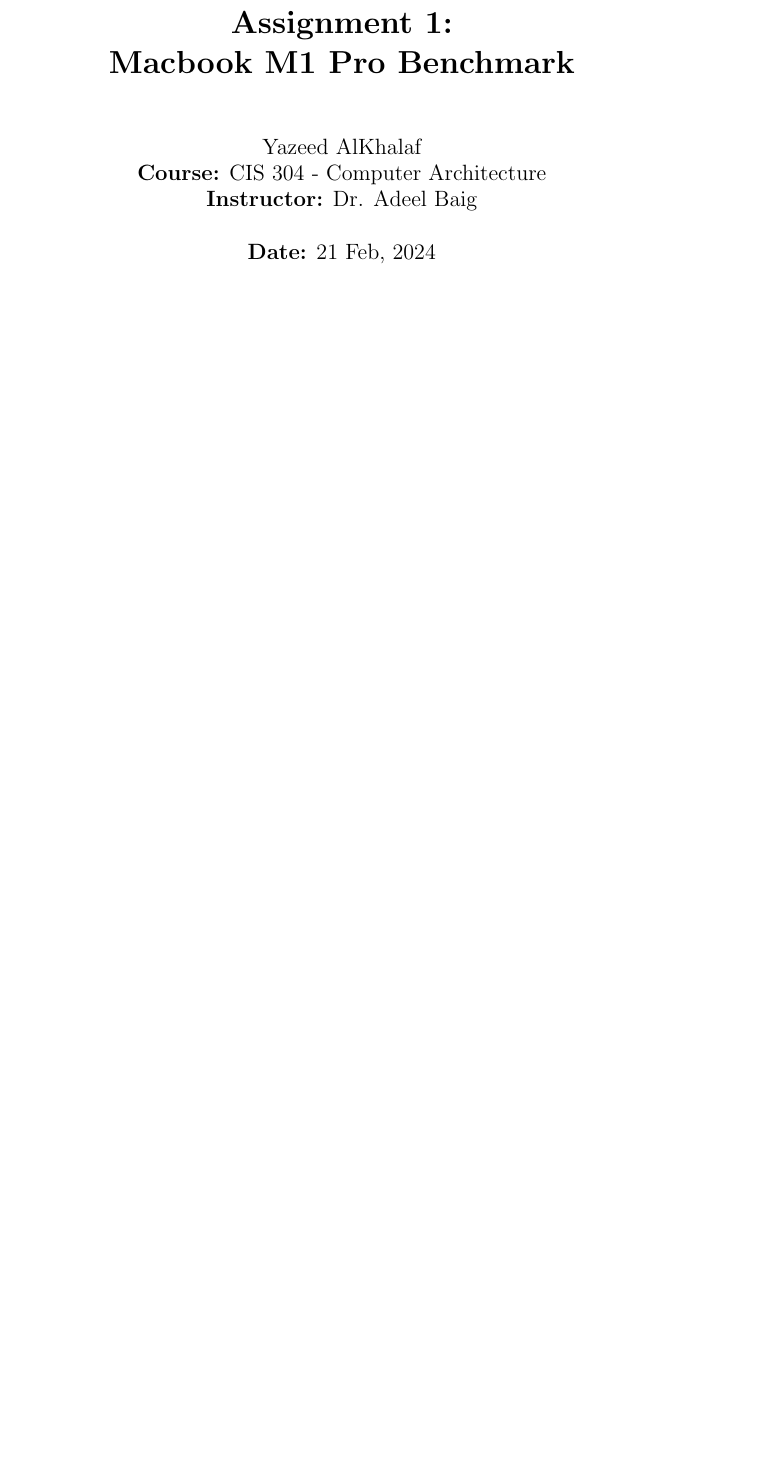
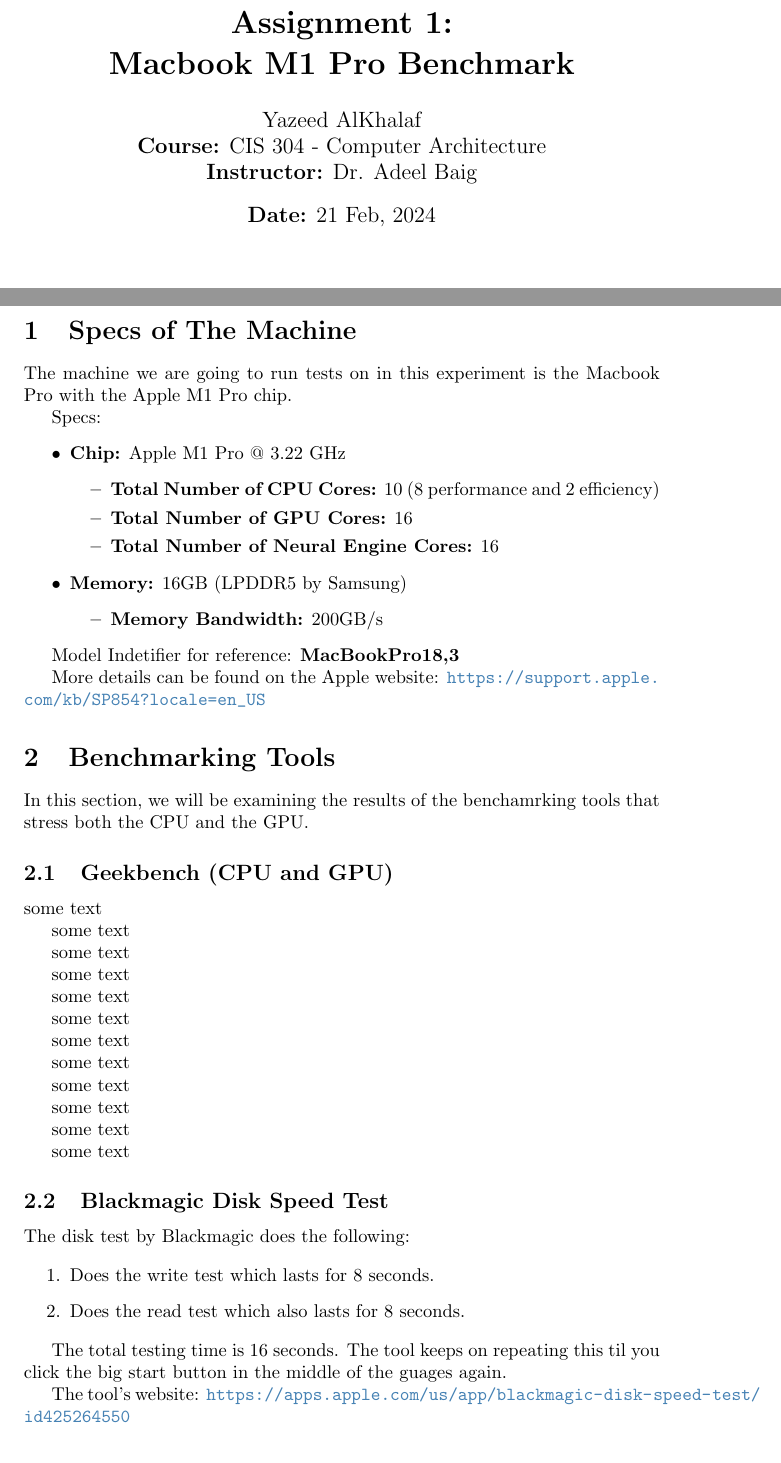
Before and after one commit to YazeedAlKhalaf/cis-304, a LaTeX problem sheet (assignment1/assignment1.tex): part of the page before the commit and two parts of pages 1 and 2 of 4 after it, the two joined at a grey line, cut so that both start at the same text, the shorter picture padded with empty space. Compiled offline with pdfLaTeX.

Commit message:
add the blackmagic disk stress test

```diff
--- a/assignment1/assignment1.tex
+++ b/assignment1/assignment1.tex
@@ -1,4 +1,8 @@
-\documentclass[a4paper]{report}
+\documentclass[a4paper]{article}
+\usepackage{graphicx}
+\usepackage{xcolor} % Load this before hyperref
+\definecolor{softblue}{RGB}{70,130,180}
+\usepackage[colorlinks=true, linkcolor=softblue, citecolor=softblue, filecolor=softblue, urlcolor=softblue]{hyperref}
 
 \title{\textbf{Assignment 1:\\Macbook M1 Pro Benchmark}}
 \author{
@@ -14,3 +18,68 @@
 
 \newpage
 
+\section{Specs of The Machine}
+
+The machine we are going to run tests on in this experiment is the Macbook Pro with the Apple M1 Pro chip.
+
+Specs:
+\begin{itemize}
+    \item \textbf{Chip:} Apple M1 Pro @ 3.22 GHz
+    \begin{itemize}
+        \item \textbf{Total Number of CPU Cores:} 10 (8 performance and 2 efficiency)
+        \item \textbf{Total Number of GPU Cores:} 16
+        \item \textbf{Total Number of Neural Engine Cores:} 16
+    \end{itemize}
+    \item \textbf{Memory:} 16GB (LPDDR5 by Samsung)
+    \begin{itemize}
+        \item \textbf{Memory Bandwidth:} 200GB/s
+    \end{itemize}
+\end{itemize}
+
+Model Indetifier for reference: \textbf{MacBookPro18,3}
+
+More details can be found on the Apple website: \url{https://support.apple.com/kb/SP854?locale=en_US}
+
+\section{Benchmarking Tools}
+
+In this section, we will be examining the results of the benchamrking tools that stress both the CPU and the GPU.
+
+\subsection{Geekbench (CPU and GPU)}
+
+some text
+
+some text
+
+some text
+
+some text
+
+some text
+
+some text
+
+some text
+
+some text
+
+some text
+
+some text
+
+some text
+
+some text
+
+
+\subsection{Blackmagic Disk Speed Test}
+
+The disk test by Blackmagic does the following:
+
+\begin{enumerate}
+    \item Does the write test which lasts for 8 seconds.
+    \item Does the read test which also lasts for 8 seconds.
+\end{enumerate}
+
+The total testing time is 16 seconds. The tool keeps on repeating this til you click the big start button in the middle of the guages again.
+
+The tool's website: \url{https://apps.apple.com/us/app/blackmagic-disk-speed-test/id425264550}
```
Also changed, not shown: assignment1/assignment1.pdf, assignment1/images/blackmagic-disk-stress-result.png (added), assignment1/images/blackmagic-disk-stress-settings.png (added), assignment1/assignment1.tex (36 more changed lines).
